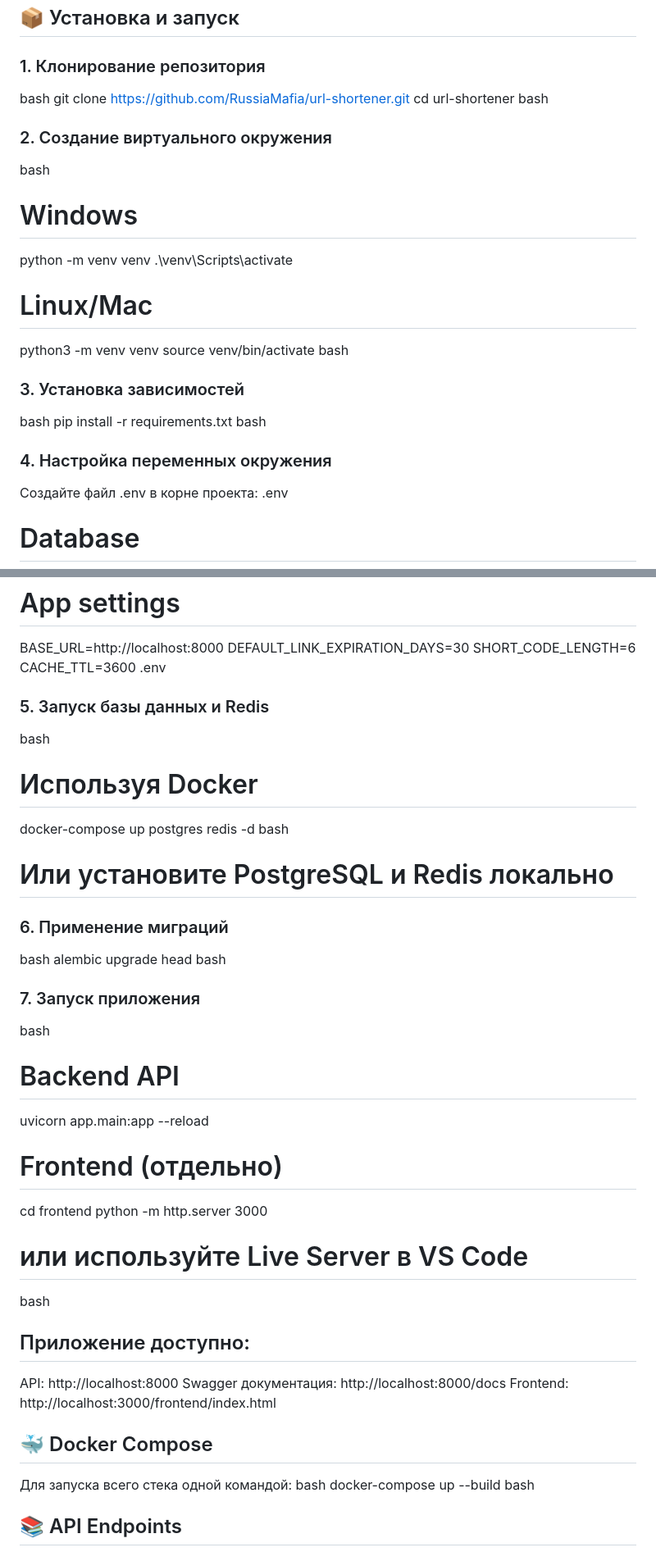
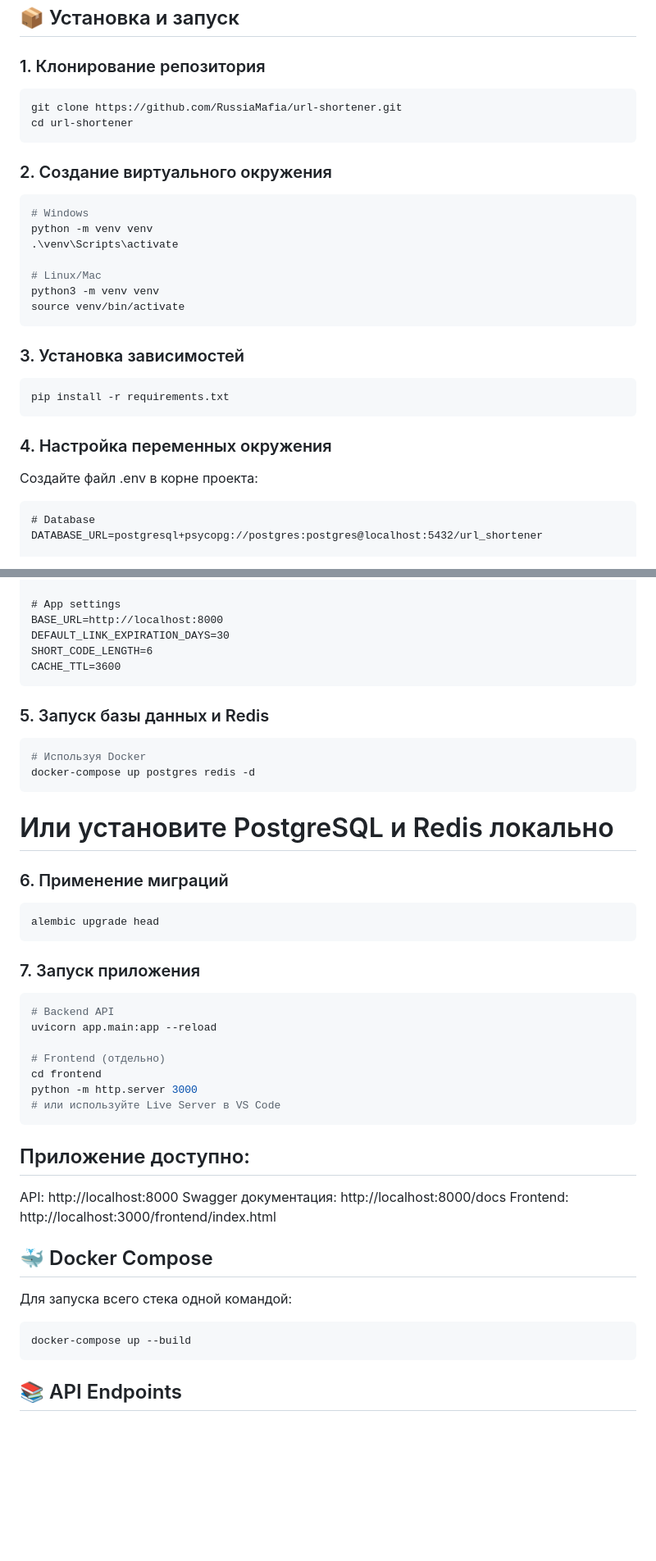
Before and after one commit to RussiaMafia/FastAPI-project3, a Markdown page: README.md, 2 parts joined by grey strips. Shown at 82% size. Drawn GitHub-style; blank space fills up the shorter version.

````diff
--- a/README.md
+++ b/README.md
@@ -37,13 +37,13 @@
 
 ### 1. Клонирование репозитория
 
-bash
+```bash
 git clone https://github.com/RussiaMafia/url-shortener.git
 cd url-shortener
-bash
+```
 ### 2. Создание виртуального окружения
 
-bash
+```bash
 # Windows
 python -m venv venv
 .\venv\Scripts\activate
@@ -51,15 +51,15 @@ python -m venv venv
 # Linux/Mac
 python3 -m venv venv
 source venv/bin/activate
-bash
+```
 ### 3. Установка зависимостей
-bash
+```bash
 pip install -r requirements.txt
-bash
+```
 ### 4. Настройка переменных окружения
 
 Создайте файл .env в корне проекта:
-.env
+```.env
 # Database
 DATABASE_URL=postgresql+psycopg://postgres:postgres@localhost:5432/url_shortener
 
@@ -76,20 +76,20 @@ BASE_URL=http://localhost:8000
 DEFAULT_LINK_EXPIRATION_DAYS=30
 SHORT_CODE_LENGTH=6
 CACHE_TTL=3600
-.env
+```
 ### 5. Запуск базы данных и Redis
-bash
+```bash
 # Используя Docker
 docker-compose up postgres redis -d
-bash
+```
 # Или установите PostgreSQL и Redis локально
 
 ### 6. Применение миграций
-bash
+```bash
 alembic upgrade head
-bash
+```
 ### 7. Запуск приложения
-bash
+```bash
 # Backend API
 uvicorn app.main:app --reload
 
@@ -97,7 +97,7 @@ uvicorn app.main:app --reload
 cd frontend
 python -m http.server 3000
 # или используйте Live Server в VS Code
-bash
+```
 ## Приложение доступно:
 API: http://localhost:8000
 Swagger документация: http://localhost:8000/docs
@@ -105,9 +105,9 @@ Frontend: http://localhost:3000/frontend/index.html
 
 ## 🐳 Docker Compose
 Для запуска всего стека одной командой:
-bash
+```bash
 docker-compose up --build
-bash
+```
 ## 📚 API Endpoints
 ### Authentication
 Метод       Endpoint        Описание
````
